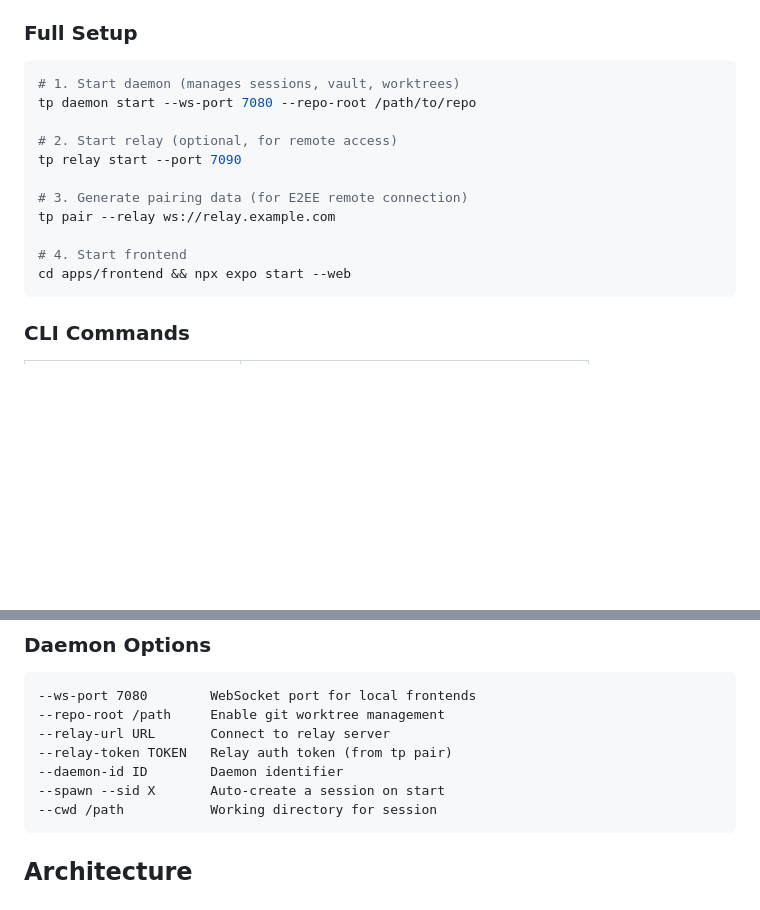
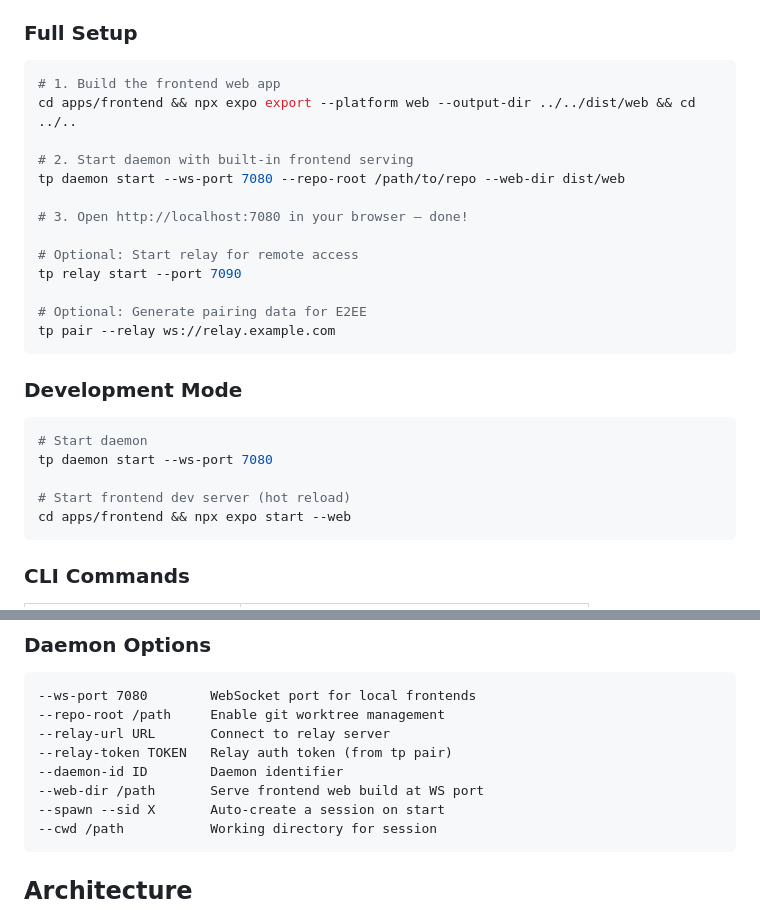
Before and after one commit to DaveDev42/teleprompter, a Markdown page: README.md, 2 parts joined by grey strips. GitHub-like rendering; blank space fills up the shorter version.

Commit message:
docs: update README with --web-dir usage and dev mode

````diff
--- a/README.md
+++ b/README.md
@@ -31,16 +31,28 @@ tp --tp-sid my-session -p "fix the login bug"
 ### Full Setup
 
 ```bash
-# 1. Start daemon (manages sessions, vault, worktrees)
-tp daemon start --ws-port 7080 --repo-root /path/to/repo
+# 1. Build the frontend web app
+cd apps/frontend && npx expo export --platform web --output-dir ../../dist/web && cd ../..
 
-# 2. Start relay (optional, for remote access)
+# 2. Start daemon with built-in frontend serving
+tp daemon start --ws-port 7080 --repo-root /path/to/repo --web-dir dist/web
+
+# 3. Open http://localhost:7080 in your browser — done!
+
+# Optional: Start relay for remote access
 tp relay start --port 7090
 
-# 3. Generate pairing data (for E2EE remote connection)
+# Optional: Generate pairing data for E2EE
 tp pair --relay ws://relay.example.com
+```
 
-# 4. Start frontend
+### Development Mode
+
+```bash
+# Start daemon
+tp daemon start --ws-port 7080
+
+# Start frontend dev server (hot reload)
 cd apps/frontend && npx expo start --web
 ```
 
@@ -62,6 +74,7 @@ cd apps/frontend && npx expo start --web
 --relay-url URL       Connect to relay server
 --relay-token TOKEN   Relay auth token (from tp pair)
 --daemon-id ID        Daemon identifier
+--web-dir /path       Serve frontend web build at WS port
 --spawn --sid X       Auto-create a session on start
 --cwd /path           Working directory for session
 ```
````
